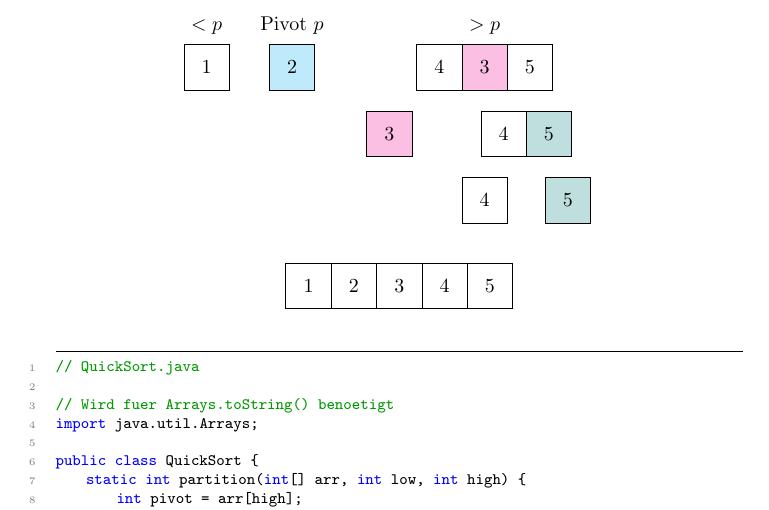
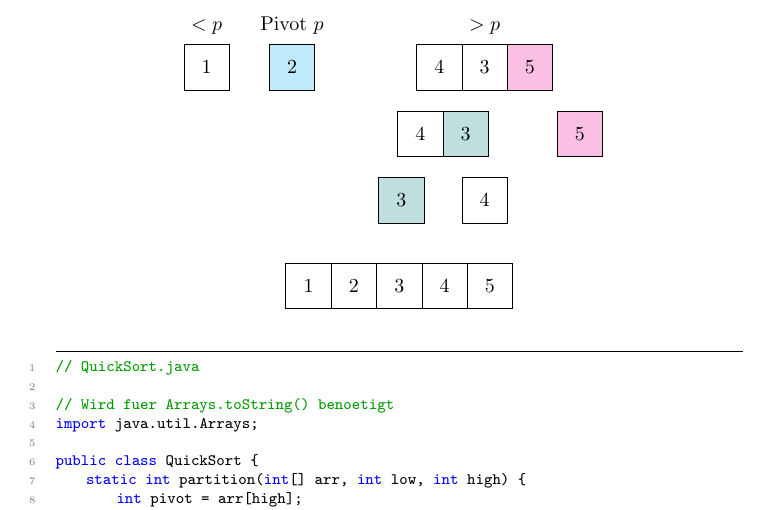
Before and after one commit to tim-tm/articles, a LaTeX document (informatik-notes/informatiknotes.tex, which reads informatik-notes/includes/sortieralgorithmen.tex): part of page 13 of 29, cut so that both start at the same text. Compiled offline with pdfLaTeX.

Commit message:
fix(informatik-notes): proper QuickSort

```diff
--- a/informatik-notes/includes/sortieralgorithmen.tex
+++ b/informatik-notes/includes/sortieralgorithmen.tex
@@ -368,7 +368,26 @@ $<p$ & Pivot $p$ & $>p$ \\
                  row sep=2cm,
                  nodes={draw, minimum size=8mm},
                  column sep=-\pgflinewidth,
+                 column 2/.style={nodes={fill=teal!25}}] {
+        4 & 3 \\
+    };
+\end{tikzpicture} &
+\begin{tikzpicture}
+    \matrix (A) [matrix of nodes,
+                 row sep=2cm,
+                 nodes={draw, minimum size=8mm},
+                 column sep=-\pgflinewidth,
                  column 1/.style={nodes={fill=magenta!25}}] {
+        5 \\
+    };
+\end{tikzpicture} \\
+\begin{tabular}{c c}
+\begin{tikzpicture}
+    \matrix (A) [matrix of nodes,
+                 row sep=2cm,
+                 nodes={draw, minimum size=8mm},
+                 column sep=-\pgflinewidth,
+                 column 1/.style={nodes={fill=teal!25}}] {
         3 \\
     };
 \end{tikzpicture} &
@@ -376,30 +395,11 @@ $<p$ & Pivot $p$ & $>p$ \\
     \matrix (A) [matrix of nodes,
                  row sep=2cm,
                  nodes={draw, minimum size=8mm},
-                 column sep=-\pgflinewidth,
-                 column 2/.style={nodes={fill=teal!25}}] {
-        4 & 5 \\
-    };
-\end{tikzpicture} \\
-& \begin{tabular}{c c}
-\begin{tikzpicture}
-    \matrix (A) [matrix of nodes,
-                 row sep=2cm,
-                 nodes={draw, minimum size=8mm},
                  column sep=-\pgflinewidth] {
         4 \\
     };
-\end{tikzpicture} &
-\begin{tikzpicture}
-    \matrix (A) [matrix of nodes,
-                 row sep=2cm,
-                 nodes={draw, minimum size=8mm},
-                 column sep=-\pgflinewidth,
-                 column 1/.style={nodes={fill=teal!25}}] {
-        5 \\
-    };
 \end{tikzpicture}
-\end{tabular}
+\end{tabular} &
 \end{tabular}
 \end{tabular}
 \end{center}
```
Also changed, not shown: informatik-notes/includes/sortieralgorithmen.tex (2 more changed lines).
